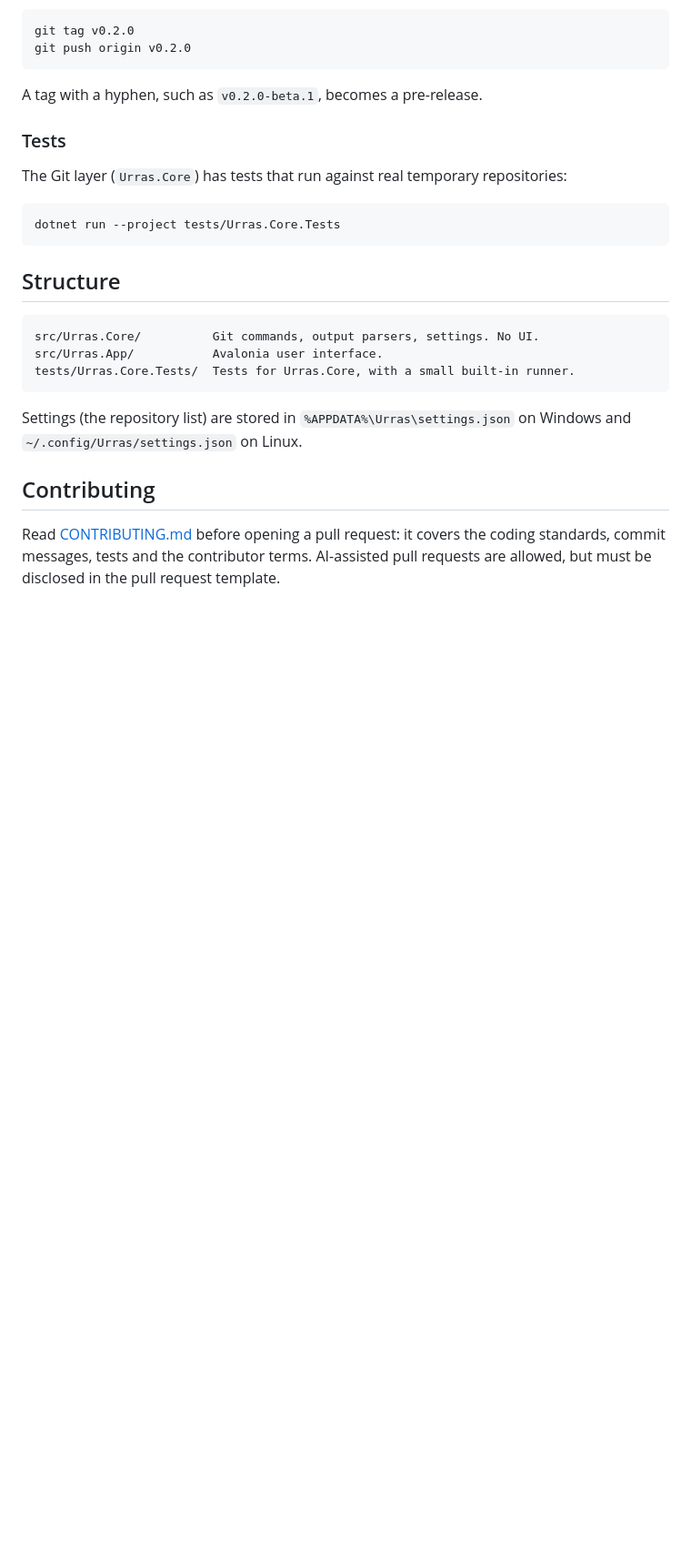
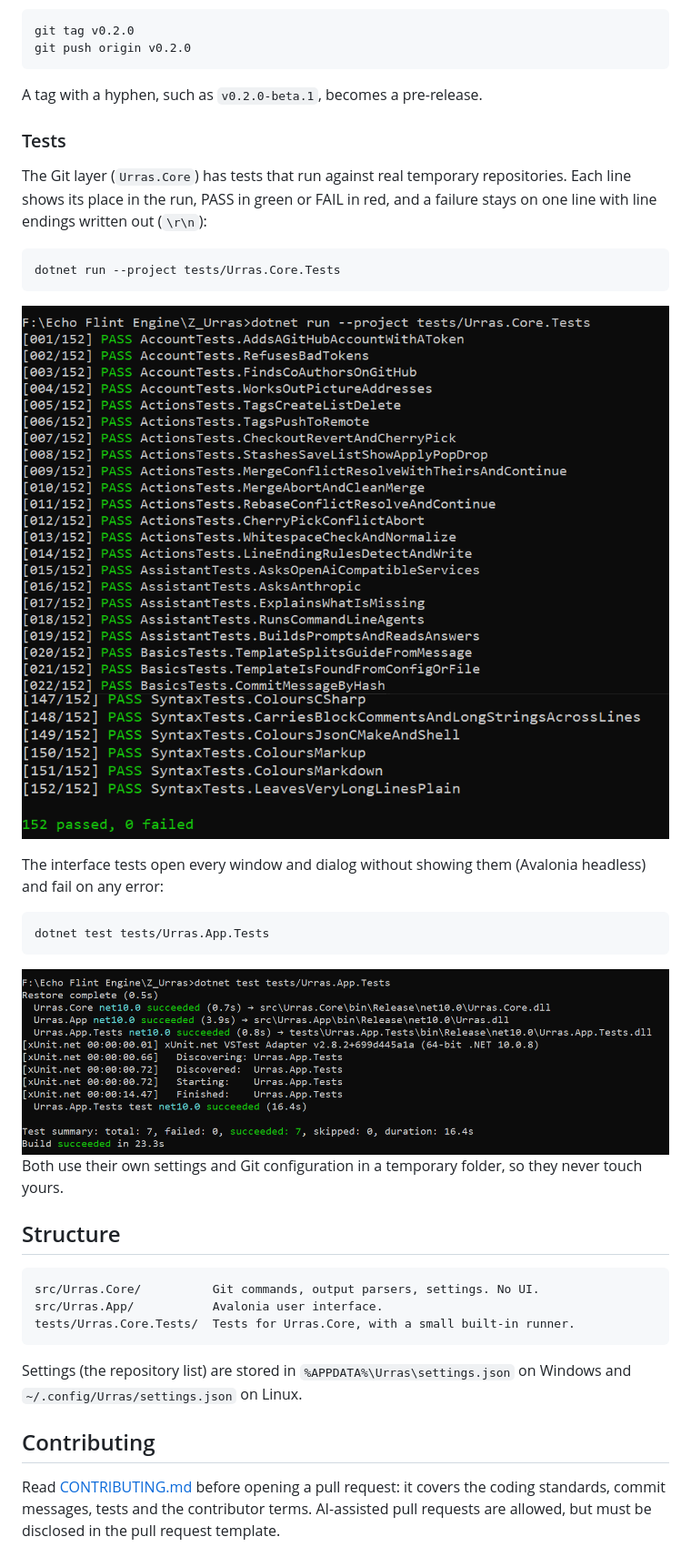
Before and after one commit to TheSCREWEDSoftware/Urras, a Markdown page: README.md, the part around the change. Shown at 91% size. Drawn GitHub-style; pictures changed too: docs/screenshots/tests-core-summary.png (added), docs/screenshots/tests-core.png (added), docs/screenshots/tests-interface.png (added); blank space fills up the shorter version.

Commit message:
docs(Docs): Show example test runs in the README
Screenshots of the core tests (numbered, in colour, with the summary)
and the interface tests, with how to run each and a note that they
keep to their own settings.

Co-Authored-By: Claude Opus 5.5 <noreply@anthropic.com>

````diff
--- a/README.md
+++ b/README.md
@@ -177,11 +177,25 @@ A tag with a hyphen, such as `v0.2.0-beta.1`, becomes a pre-release.
 
 ### Tests
 
-The Git layer (`Urras.Core`) has tests that run against real temporary repositories:
+The Git layer (`Urras.Core`) has tests that run against real temporary repositories. Each line shows its place in
+the run, PASS in green or FAIL in red, and a failure stays on one line with line endings written out (`\r\n`):
 
 ```
 dotnet run --project tests/Urras.Core.Tests
 ```
+
+<img src="docs/screenshots/tests-core.png" alt="Screenshot: the core tests running"><br>
+<img src="docs/screenshots/tests-core-summary.png" alt="Screenshot: the core tests' summary">
+
+The interface tests open every window and dialog without showing them (Avalonia headless) and fail on any error:
+
+```
+dotnet test tests/Urras.App.Tests
+```
+
+<img src="docs/screenshots/tests-interface.png" alt="Screenshot: the interface tests passing">
+
+Both use their own settings and Git configuration in a temporary folder, so they never touch yours.
 
 ## Structure
 
````
